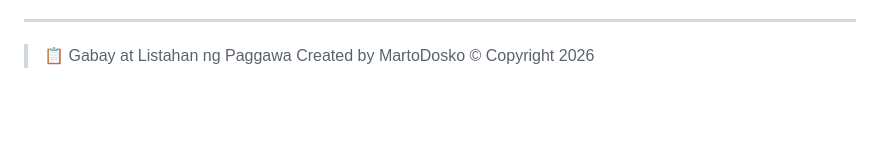
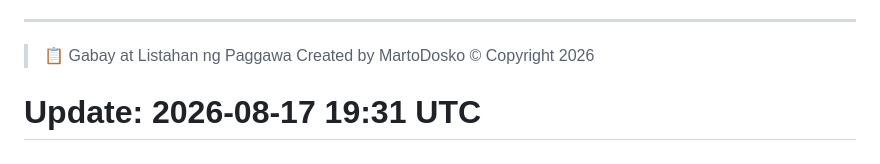
Before and after one commit to fbvlink2026-lab/apk-generator, a Markdown page: README.md, the part around the change. Drawn GitHub-style; blank space fills up the shorter version.

```diff
--- a/README.md
+++ b/README.md
@@ -98,3 +98,4 @@ apk-generator/
 ---
 > 📋 Gabay at Listahan ng Paggawa
 > Created by MartoDosko © Copyright 2026
+# Update: 2026-08-17 19:31 UTC
```
